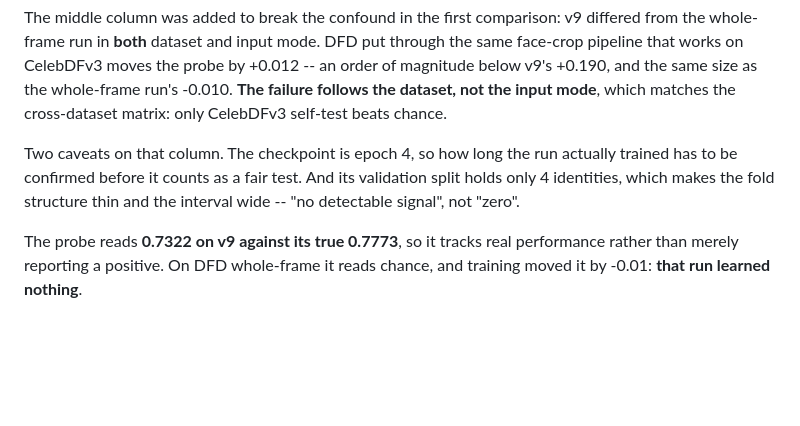
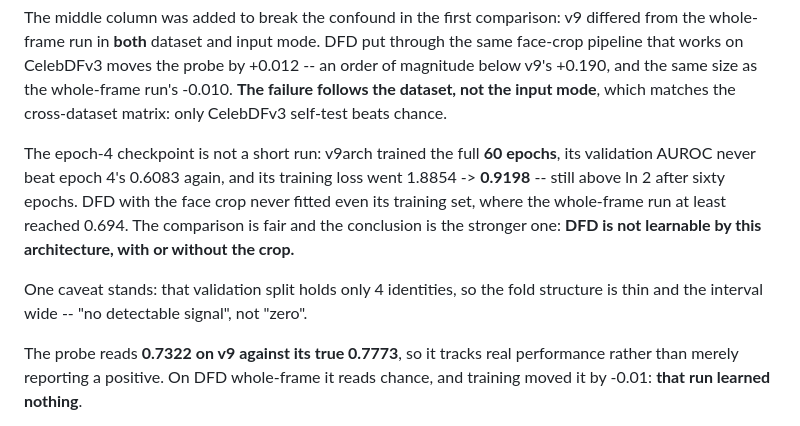
Before and after one commit to siqihuang024-creator/Deepfake-videos-detection-using-3D-CNN-BCNN, a Markdown page: docs/stage_a_experiment_log.md, the part around the change. Drawn GitHub-style; blank space fills up the shorter version.

Commit message:
Confirm the DFD face-crop baseline trained its full sixty epochs
The probed checkpoint was epoch 4, which would have made it an unfair
comparison had the run stopped there. It did not: v9arch ran all 60
epochs, never beat epoch 4's validation AUROC again, and finished with a
training loss of 0.9198 -- above ln 2. DFD with the face crop never fitted
even its training set, while the whole-frame run at least reached 0.694.

Co-Authored-By: Claude Opus 5 <noreply@anthropic.com>
Claude-Session: https://claude.ai/code/session_01HzmVhCsJSqk7LGBLdeRc66

```diff
--- a/docs/stage_a_experiment_log.md
+++ b/docs/stage_a_experiment_log.md
@@ -148,10 +148,16 @@ whole-frame run's -0.010. **The failure follows the dataset, not the input
 mode**, which matches the cross-dataset matrix: only CelebDFv3 self-test beats
 chance.
 
-Two caveats on that column. The checkpoint is epoch 4, so how long the run
-actually trained has to be confirmed before it counts as a fair test. And its
-validation split holds only 4 identities, which makes the fold structure thin
-and the interval wide -- "no detectable signal", not "zero".
+The epoch-4 checkpoint is not a short run: v9arch trained the full **60
+epochs**, its validation AUROC never beat epoch 4's 0.6083 again, and its
+training loss went 1.8854 -> **0.9198** -- still above ln 2 after sixty epochs.
+DFD with the face crop never fitted even its training set, where the
+whole-frame run at least reached 0.694. The comparison is fair and the
+conclusion is the stronger one: **DFD is not learnable by this architecture,
+with or without the crop.**
+
+One caveat stands: that validation split holds only 4 identities, so the fold
+structure is thin and the interval wide -- "no detectable signal", not "zero".
 
 The probe reads **0.7322 on v9 against its true 0.7773**, so it tracks real
 performance rather than merely reporting a positive. On DFD whole-frame it
```
